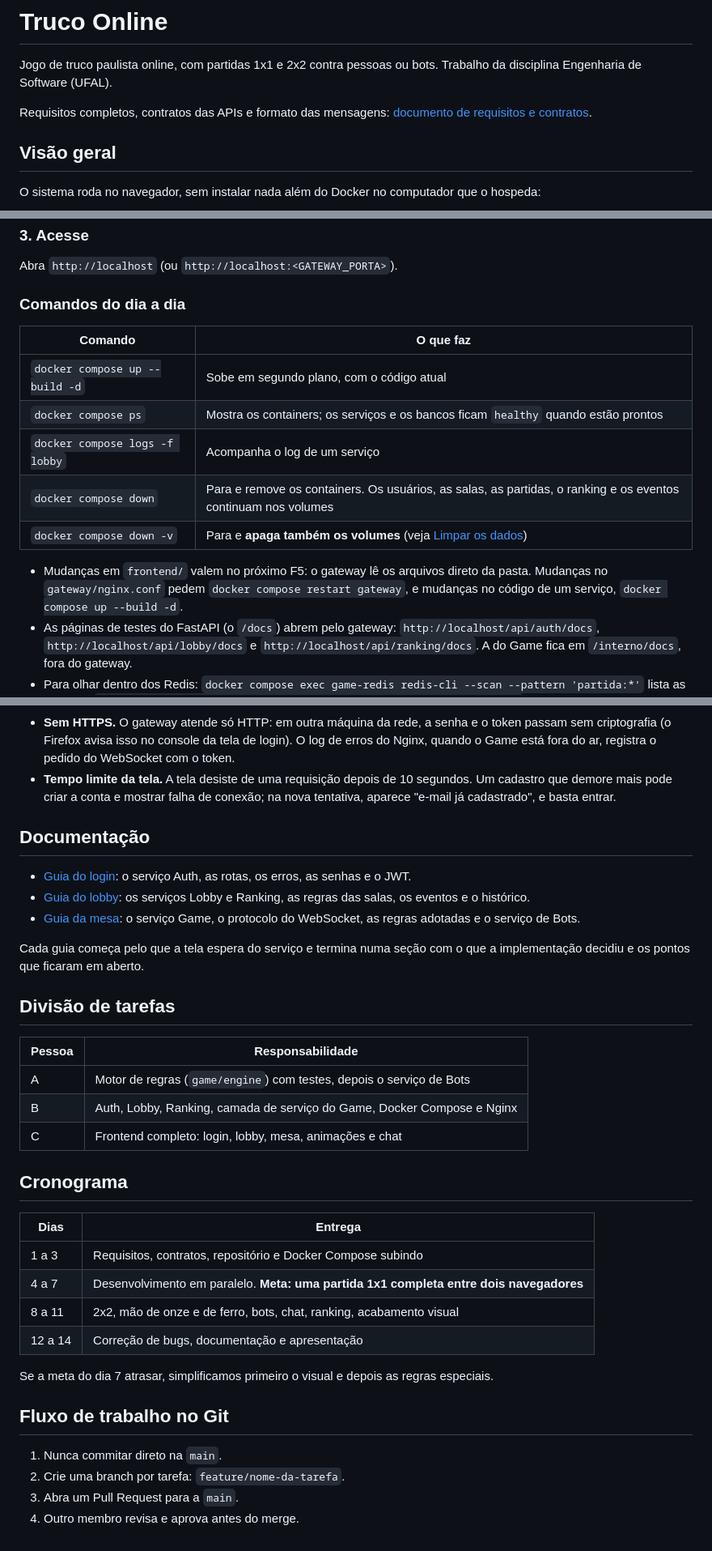
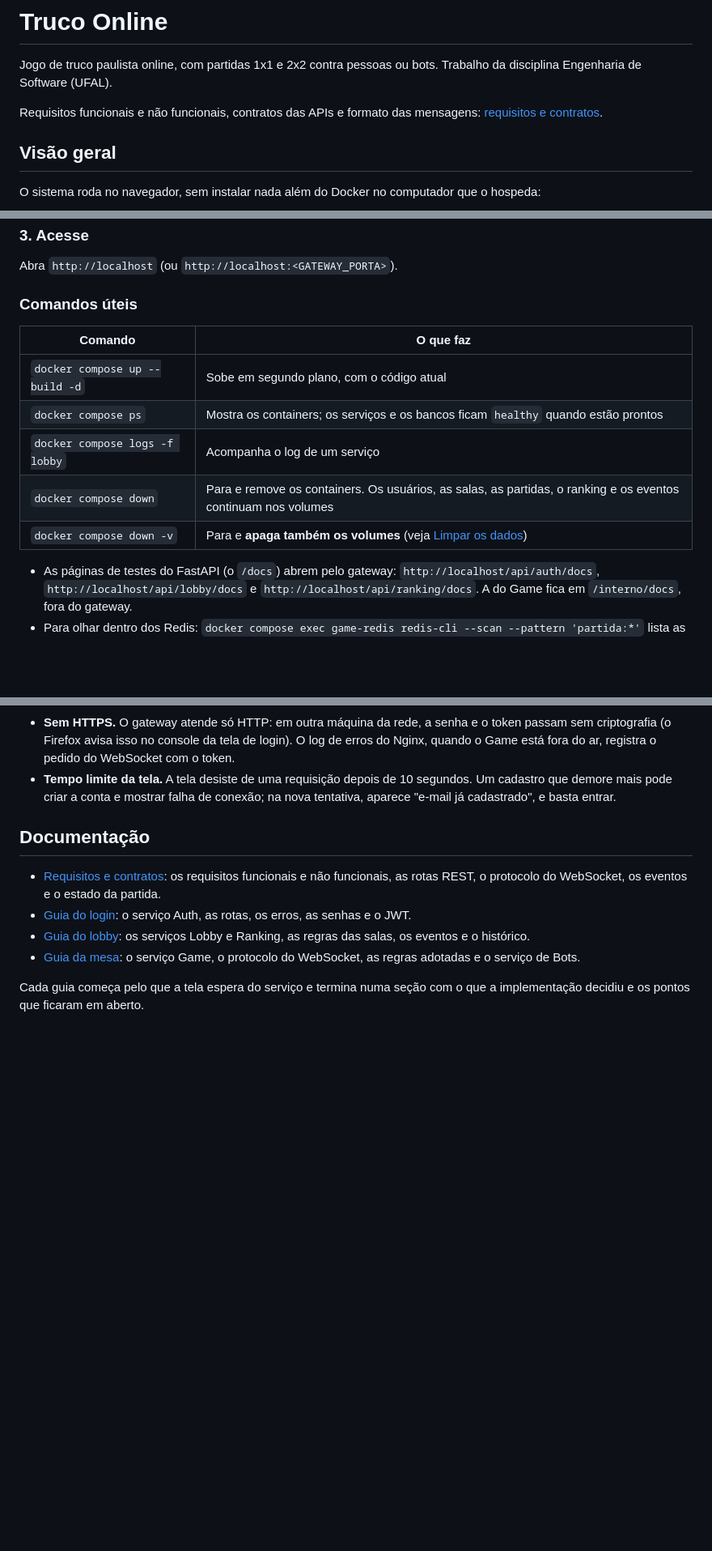
Before and after one commit to iancarlosct/Truco-Online, a Markdown page: README.md, 3 parts joined by grey strips. Shown at 81% size. Drawn GitHub-style; blank space fills up the shorter version.

```diff
--- a/README.md
+++ b/README.md
@@ -2,7 +2,7 @@
 
 Jogo de truco paulista online, com partidas 1x1 e 2x2 contra pessoas ou bots. Trabalho da disciplina Engenharia de Software (UFAL).
 
-Requisitos completos, contratos das APIs e formato das mensagens: [documento de requisitos e contratos](https://claude.ai/code/artifact/37cda24d-3d94-4e3d-93b8-99790ba8252e).
+Requisitos funcionais e não funcionais, contratos das APIs e formato das mensagens: [requisitos e contratos](docs/requisitos-e-contratos.md).
 
 ## Visão geral
 
@@ -157,7 +157,7 @@ Espere o `docker compose ps` mostrar os serviços e os bancos como `healthy` (un
 
 Abra `http://localhost` (ou `http://localhost:<GATEWAY_PORTA>`).
 
-### Comandos do dia a dia
+### Comandos úteis
 
 | Comando | O que faz |
 |---|---|
@@ -167,7 +167,6 @@ Abra `http://localhost` (ou `http://localhost:<GATEWAY_PORTA>`).
 | `docker compose down` | Para e remove os containers. Os usuários, as salas, as partidas, o ranking e os eventos continuam nos volumes |
 | `docker compose down -v` | Para e **apaga também os volumes** (veja [Limpar os dados](#limpar-os-dados)) |
 
-- Mudanças em `frontend/` valem no próximo F5: o gateway lê os arquivos direto da pasta. Mudanças no `gateway/nginx.conf` pedem `docker compose restart gateway`, e mudanças no código de um serviço, `docker compose up --build -d`.
 - As páginas de testes do FastAPI (o `/docs`) abrem pelo gateway: `http://localhost/api/auth/docs`, `http://localhost/api/lobby/docs` e `http://localhost/api/ranking/docs`. A do Game fica em `/interno/docs`, fora do gateway.
 - Para olhar dentro dos Redis: `docker compose exec game-redis redis-cli --scan --pattern 'partida:*'` lista as partidas; `docker compose exec eventos redis-cli XRANGE partida.finalizada - +` mostra os eventos de fim de partida, `XRANGE bot.solicitado - +`, os pedidos de bot, e `XPENDING bot.solicitado bots`, quantos bots estão em jogo (os pedidos que o serviço de Bots ainda não confirmou).
 - Para olhar dentro dos Postgres: `docker compose exec lobby-db sh -c 'psql -U "$POSTGRES_USER" "$POSTGRES_DB"'` (troque por `ranking-db` ou `auth-db`).
@@ -276,34 +275,9 @@ Dentro do ambiente de testes, cada suíte ainda usa bancos próprios: `auth_test
 
 ## Documentação
 
+- [Requisitos e contratos](docs/requisitos-e-contratos.md): os requisitos funcionais e não funcionais, as rotas REST, o protocolo do WebSocket, os eventos e o estado da partida.
 - [Guia do login](docs/guia-backend-login.md): o serviço Auth, as rotas, os erros, as senhas e o JWT.
 - [Guia do lobby](docs/guia-backend-lobby.md): os serviços Lobby e Ranking, as regras das salas, os eventos e o histórico.
 - [Guia da mesa](docs/guia-backend-mesa.md): o serviço Game, o protocolo do WebSocket, as regras adotadas e o serviço de Bots.
 
 Cada guia começa pelo que a tela espera do serviço e termina numa seção com o que a implementação decidiu e os pontos que ficaram em aberto.
-
-## Divisão de tarefas
-
-| Pessoa | Responsabilidade |
-|---|---|
-| A | Motor de regras (`game/engine`) com testes, depois o serviço de Bots |
-| B | Auth, Lobby, Ranking, camada de serviço do Game, Docker Compose e Nginx |
-| C | Frontend completo: login, lobby, mesa, animações e chat |
-
-## Cronograma
-
-| Dias | Entrega |
-|---|---|
-| 1 a 3 | Requisitos, contratos, repositório e Docker Compose subindo |
-| 4 a 7 | Desenvolvimento em paralelo. **Meta: uma partida 1x1 completa entre dois navegadores** |
-| 8 a 11 | 2x2, mão de onze e de ferro, bots, chat, ranking, acabamento visual |
-| 12 a 14 | Correção de bugs, documentação e apresentação |
-
-Se a meta do dia 7 atrasar, simplificamos primeiro o visual e depois as regras especiais.
-
-## Fluxo de trabalho no Git
-
-1. Nunca commitar direto na `main`.
-2. Crie uma branch por tarefa: `feature/nome-da-tarefa`.
-3. Abra um Pull Request para a `main`.
-4. Outro membro revisa e aprova antes do merge.
```
Also changed, not shown: other parts of README.md (+1 -1 lines), docs/requisitos-e-contratos.md (added, +184 -0 lines).
